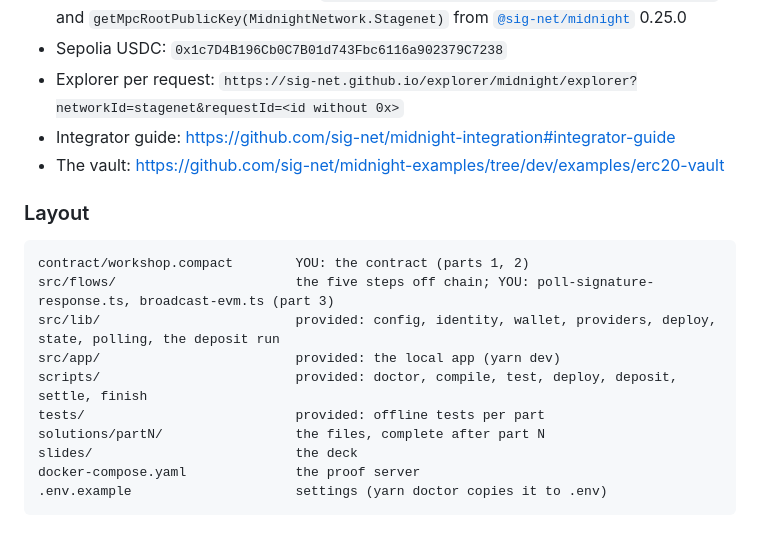
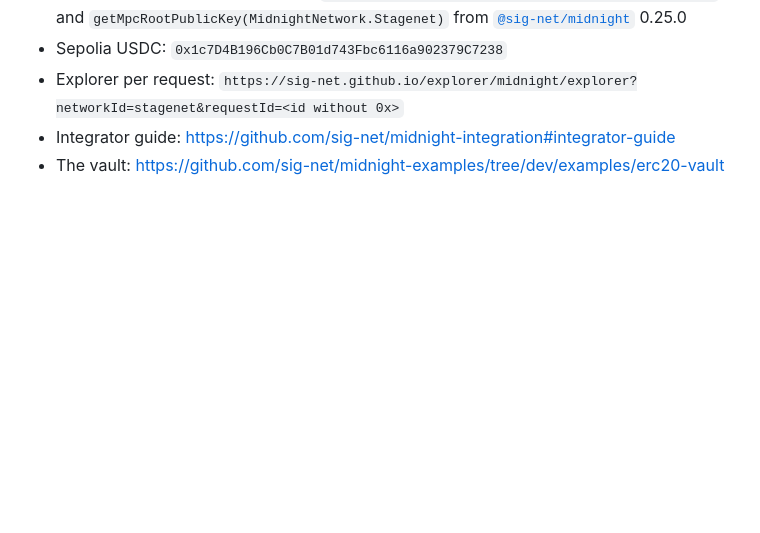
Before and after one commit to esaminu/midnight-signet-workshop, a Markdown page: README.md, the part around the change. GitHub-like rendering; blank space fills up the shorter version.

Commit message:
README: drop the layout section

````diff
--- a/README.md
+++ b/README.md
@@ -435,18 +435,3 @@ link, Attest, Settle with the **Complete** button), and your private balance aft
 - Explorer per request: `https://sig-net.github.io/explorer/midnight/explorer?networkId=stagenet&requestId=<id without 0x>`
 - Integrator guide: https://github.com/sig-net/midnight-integration#integrator-guide
 - The vault: https://github.com/sig-net/midnight-examples/tree/dev/examples/erc20-vault
-
-### Layout
-
-```
-contract/workshop.compact        YOU: the contract (parts 1, 2)
-src/flows/                       the five steps off chain; YOU: poll-signature-response.ts, broadcast-evm.ts (part 3)
-src/lib/                         provided: config, identity, wallet, providers, deploy, state, polling, the deposit run
-src/app/                         provided: the local app (yarn dev)
-scripts/                         provided: doctor, compile, test, deploy, deposit, settle, finish
-tests/                           provided: offline tests per part
-solutions/partN/                 the files, complete after part N
-slides/                          the deck
-docker-compose.yaml              the proof server
-.env.example                     settings (yarn doctor copies it to .env)
-```
````
